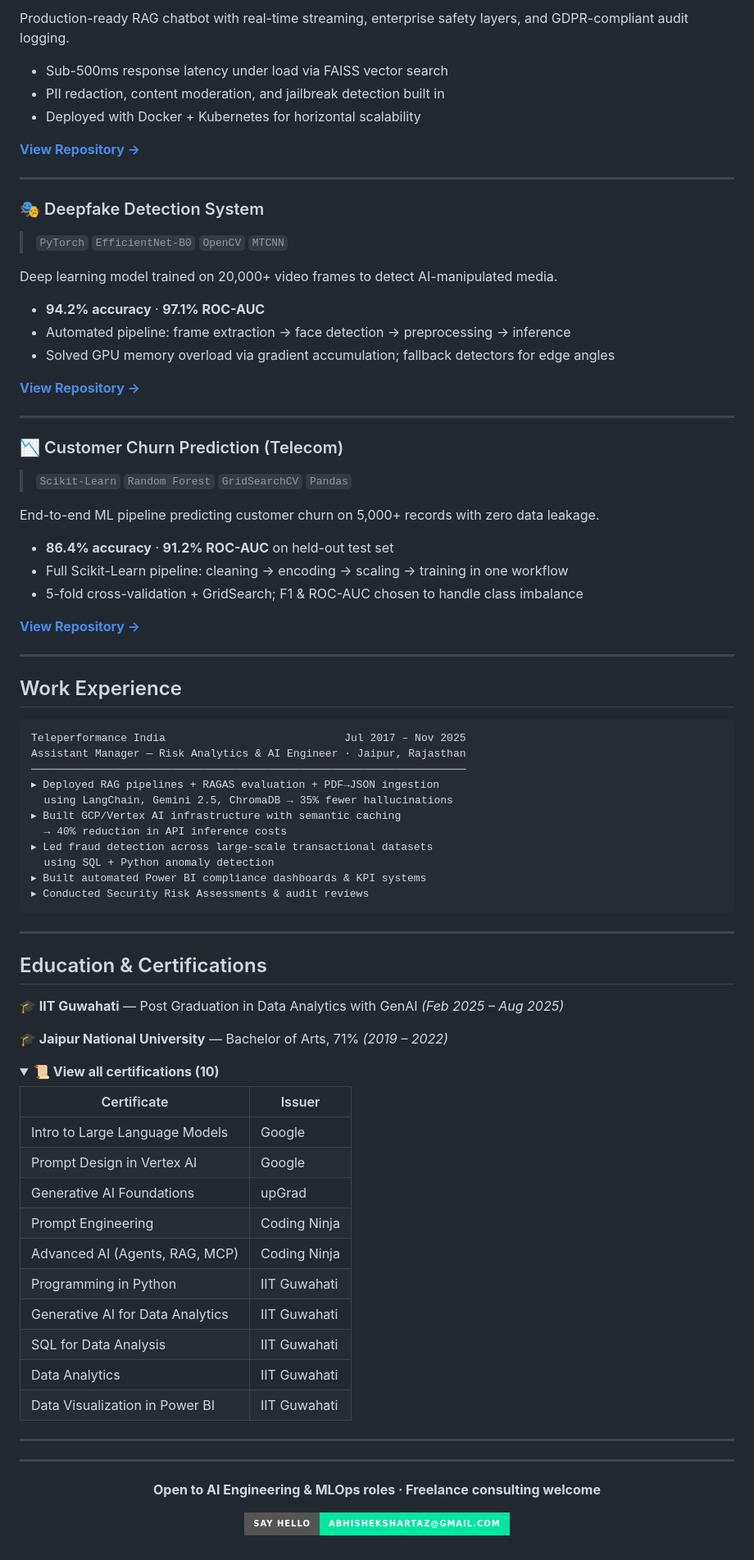
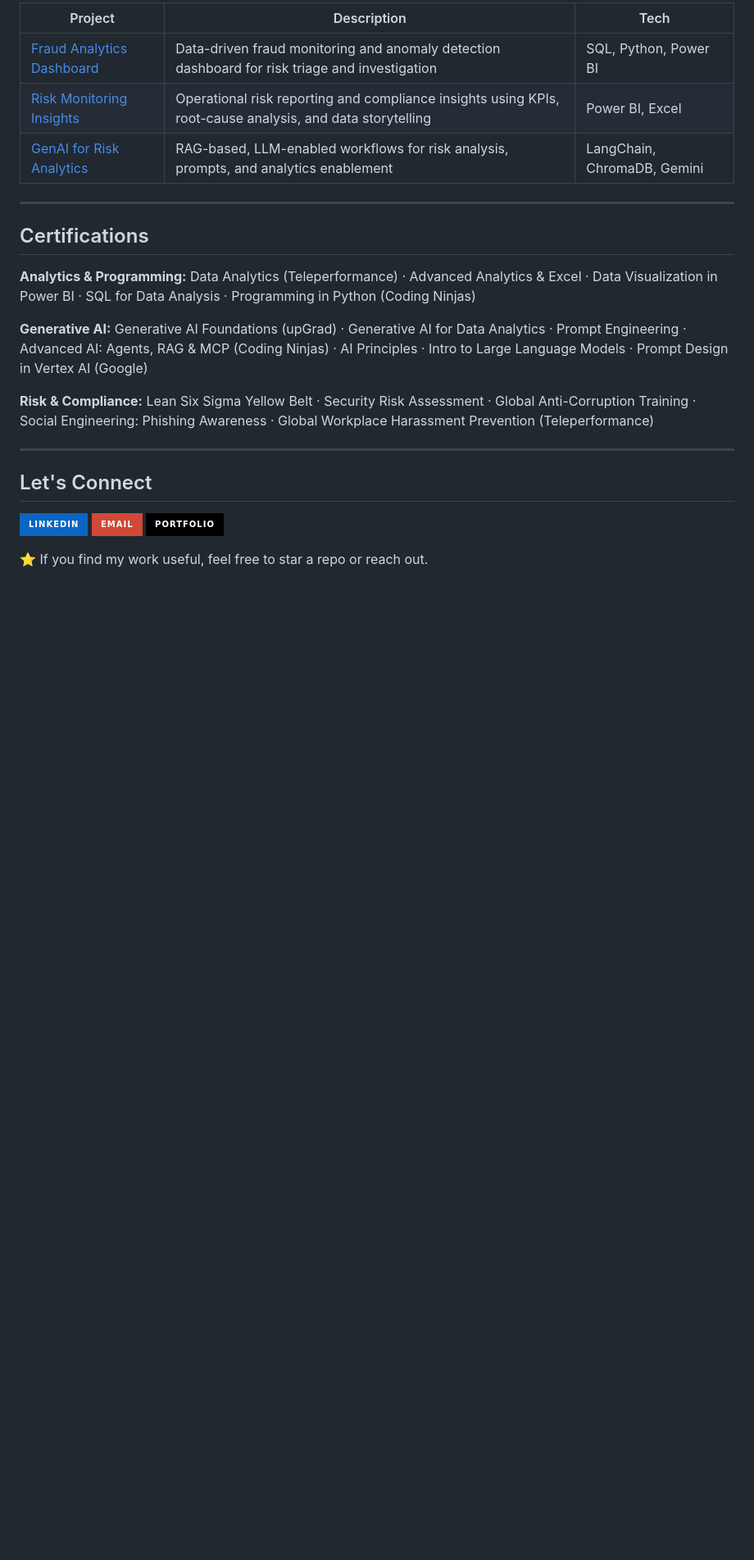
Before and after one commit to ashartaz001-boop/abhishek-portfolio, a Markdown page: README.md, the part around one of its changes. Shown at 82% size. Rendered like a GitHub page; folded sections open; badges without logos; blank space fills up the shorter version.

````diff
--- a/README.md
+++ b/README.md
@@ -63,92 +86,26 @@ I care about AI systems that are grounded, reliable, and actually useful in prod
 
-Production-ready RAG chatbot with real-time streaming, enterprise safety layers, and GDPR-compliant audit logging.
-
-- Sub-500ms response latency under load via FAISS vector search
-- PII redaction, content moderation, and jailbreak detection built in
-- Deployed with Docker + Kubernetes for horizontal scalability
-
-**[View Repository →](https://github.com/YOUR_USERNAME/chatbot-repo)**
+| Project | Description | Tech |
+|---|---|---|
+| [Fraud Analytics Dashboard](https://github.com/ashartaz001-boop/abhishek-portfolio) | Data-driven fraud monitoring and anomaly detection dashboard for risk triage and investigation | SQL, Python, Power BI |
+| [Risk Monitoring Insights](https://github.com/ashartaz001-boop/abhishek-portfolio) | Operational risk reporting and compliance insights using KPIs, root-cause analysis, and data storytelling | Power BI, Excel |
+| [GenAI for Risk Analytics](https://github.com/ashartaz001-boop/abhishek-portfolio) | RAG-based, LLM-enabled workflows for risk analysis, prompts, and analytics enablement | LangChain, ChromaDB, Gemini |
 
 ---
 
-### 🎭 Deepfake Detection System
-> `PyTorch` `EfficientNet-B0` `OpenCV` `MTCNN`
+## Certifications
 
-Deep learning model trained on 20,000+ video frames to detect AI-manipulated media.
+**Analytics & Programming:** Data Analytics (Teleperformance) · Advanced Analytics & Excel · Data Visualization in Power BI · SQL for Data Analysis · Programming in Python (Coding Ninjas)
 
-- **94.2% accuracy** · **97.1% ROC-AUC**
-- Automated pipeline: frame extraction → face detection → preprocessing → inference
-- Solved GPU memory overload via gradient accumulation; fallback detectors for edge angles
+**Generative AI:** Generative AI Foundations (upGrad) · Generative AI for Data Analytics · Prompt Engineering · Advanced AI: Agents, RAG & MCP (Coding Ninjas) · AI Principles · Intro to Large Language Models · Prompt Design in Vertex AI (Google)
 
-**[View Repository →](https://github.com/YOUR_USERNAME/deepfake-detector)**
+**Risk & Compliance:** Lean Six Sigma Yellow Belt · Security Risk Assessment · Global Anti-Corruption Training · Social Engineering: Phishing Awareness · Global Workplace Harassment Prevention (Teleperformance)
 
 ---
 
-### 📉 Customer Churn Prediction (Telecom)
-> `Scikit-Learn` `Random Forest` `GridSearchCV` `Pandas`
+## Let's Connect
 
-End-to-end ML pipeline predicting customer churn on 5,000+ records with zero data leakage.
+[![LinkedIn](https://img.shields.io/badge/LinkedIn-0A66C2?style=for-the-badge&logo=linkedin&logoColor=white)](https://www.linkedin.com/in/abhishekshartaz)
+[![Email](https://img.shields.io/badge/Email-D14836?style=for-the-badge&logo=gmail&logoColor=white)](mailto:abhishekshartaz@gmail.com)
+[![Portfolio](https://img.shields.io/badge/Portfolio-000000?style=for-the-badge&logo=about.me&logoColor=white)](https://github.com/ashartaz001-boop/abhishek-portfolio)
 
-- **86.4% accuracy** · **91.2% ROC-AUC** on held-out test set
-- Full Scikit-Learn pipeline: cleaning → encoding → scaling → training in one workflow
-- 5-fold cross-validation + GridSearch; F1 & ROC-AUC chosen to handle class imbalance
-
-**[View Repository →](https://github.com/YOUR_USERNAME/churn-prediction)**
-
----
-
-## Work Experience
-
-```
-Teleperformance India                            Jul 2017 – Nov 2025
-Assistant Manager — Risk Analytics & AI Engineer · Jaipur, Rajasthan
-────────────────────────────────────────────────────────────────────
-▸ Deployed RAG pipelines + RAGAS evaluation + PDF→JSON ingestion
-  using LangChain, Gemini 2.5, ChromaDB → 35% fewer hallucinations
-▸ Built GCP/Vertex AI infrastructure with semantic caching
-  → 40% reduction in API inference costs
-▸ Led fraud detection across large-scale transactional datasets
-  using SQL + Python anomaly detection
-▸ Built automated Power BI compliance dashboards & KPI systems
-▸ Conducted Security Risk Assessments & audit reviews
-```
-
----
-
-## Education & Certifications
-
-**🎓 IIT Guwahati** — Post Graduation in Data Analytics with GenAI *(Feb 2025 – Aug 2025)*
-
-**🎓 Jaipur National University** — Bachelor of Arts, 71% *(2019 – 2022)*
-
-<details>
-<summary><b>📜 View all certifications (10)</b></summary>
-
-| Certificate | Issuer |
-|---|---|
-| Intro to Large Language Models | Google |
-| Prompt Design in Vertex AI | Google |
-| Generative AI Foundations | upGrad |
-| Prompt Engineering | Coding Ninja |
-| Advanced AI (Agents, RAG, MCP) | Coding Ninja |
-| Programming in Python | IIT Guwahati |
-| Generative AI for Data Analytics | IIT Guwahati |
-| SQL for Data Analysis | IIT Guwahati |
-| Data Analytics | IIT Guwahati |
-| Data Visualization in Power BI | IIT Guwahati |
-
-</details>
-
----
-
-</div>
-
----
-
-<div align="center">
-
-**Open to AI Engineering & MLOps roles · Freelance consulting welcome**
-
-[![Email](https://img.shields.io/badge/Say_Hello-abhishekshartaz@gmail.com-00e5a0?style=for-the-badge)](mailto:abhishekshartaz@gmail.com)
-
-</div>
+⭐ If you find my work useful, feel free to star a repo or reach out.
````
Also changed, not shown: other parts of README.md (+60 -37 lines).
